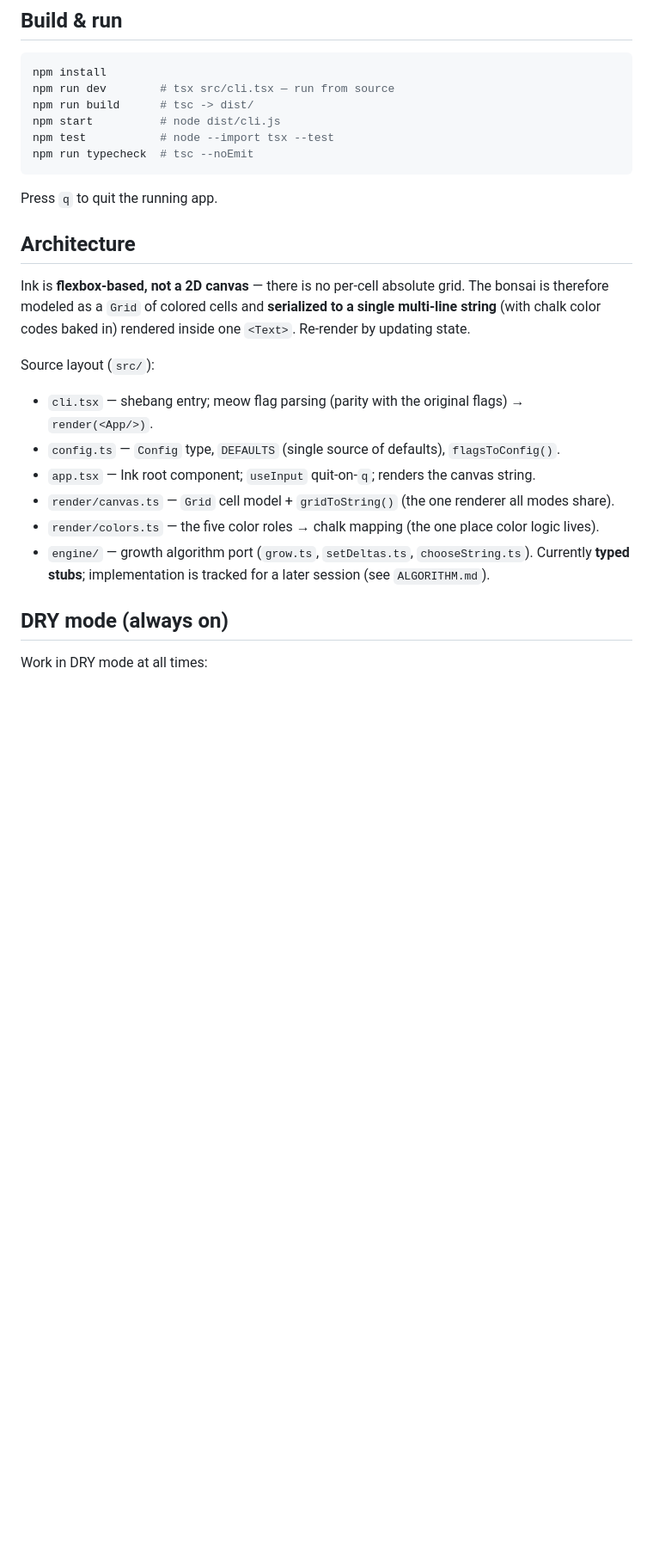
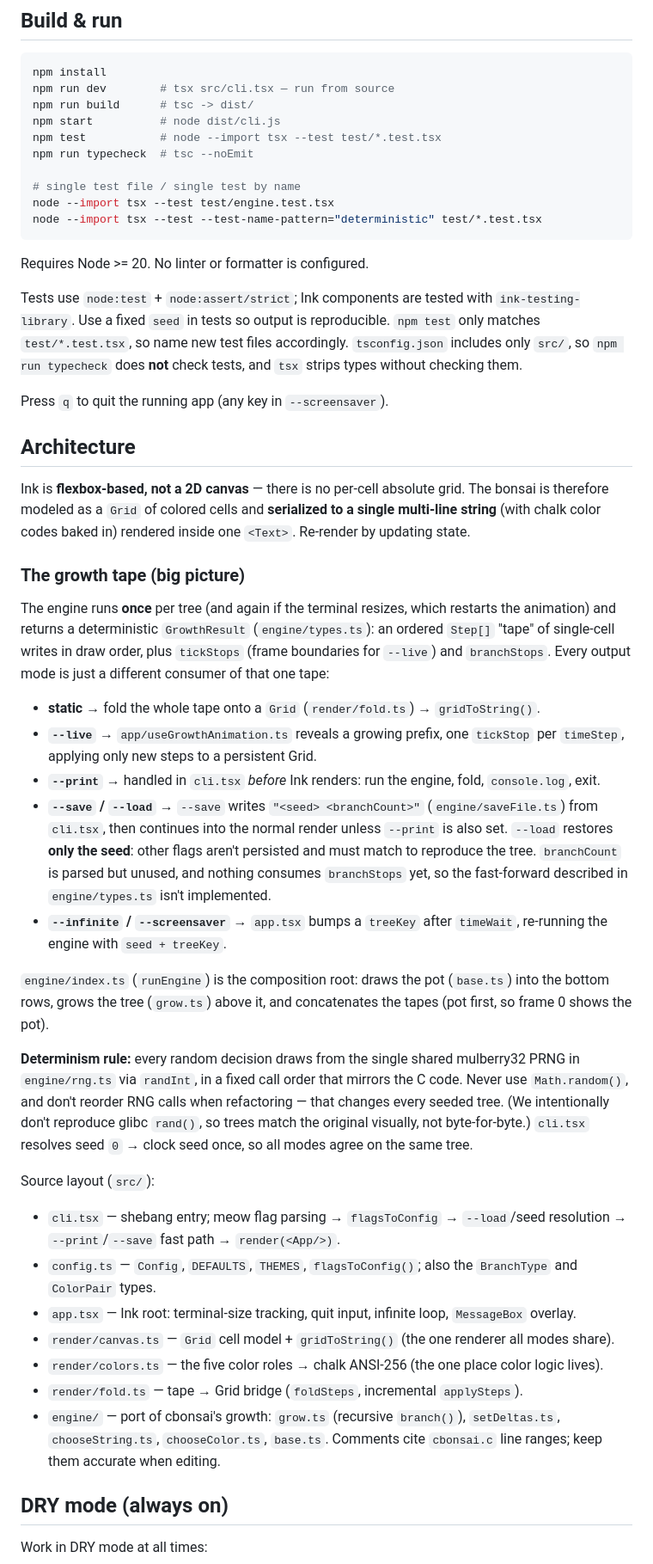
Before and after one commit to areimel/node-bonsai, a Markdown page: CLAUDE.md, the part around one of its changes. Shown at 86% size. GitHub-like rendering; blank space fills up the shorter version.

````diff
--- a/CLAUDE.md
+++ b/CLAUDE.md
@@ -29,24 +29,47 @@ npm install
 npm run dev        # tsx src/cli.tsx — run from source
 npm run build      # tsc -> dist/
 npm start          # node dist/cli.js
-npm test           # node --import tsx --test
+npm test           # node --import tsx --test test/*.test.tsx
 npm run typecheck  # tsc --noEmit
+
+# single test file / single test by name
+node --import tsx --test test/engine.test.tsx
+node --import tsx --test --test-name-pattern="deterministic" test/*.test.tsx
 ```
 
-Press `q` to quit the running app.
+Requires Node >= 20. No linter or formatter is configured.
+
+Tests use `node:test` + `node:assert/strict`; Ink components are tested with `ink-testing-library`. Use a fixed `seed` in tests so output is reproducible. `npm test` only matches `test/*.test.tsx`, so name new test files accordingly. `tsconfig.json` includes only `src/`, so `npm run typecheck` does **not** check tests, and `tsx` strips types without checking them.
+
+Press `q` to quit the running app (any key in `--screensaver`).
 
 ## Architecture
 
 Ink is **flexbox-based, not a 2D canvas** — there is no per-cell absolute grid. The bonsai is therefore modeled as a `Grid` of colored cells and **serialized to a single multi-line string** (with chalk color codes baked in) rendered inside one `<Text>`. Re-render by updating state.
 
+### The growth tape (big picture)
+
+The engine runs **once** per tree (and again if the terminal resizes, which restarts the animation) and returns a deterministic `GrowthResult` (`engine/types.ts`): an ordered `Step[]` "tape" of single-cell writes in draw order, plus `tickStops` (frame boundaries for `--live`) and `branchStops`. Every output mode is just a different consumer of that one tape:
+
+- **static** → fold the whole tape onto a `Grid` (`render/fold.ts`) → `gridToString()`.
+- **`--live`** → `app/useGrowthAnimation.ts` reveals a growing prefix, one `tickStop` per `timeStep`, applying only new steps to a persistent Grid.
+- **`--print`** → handled in `cli.tsx` *before* Ink renders: run the engine, fold, `console.log`, exit.
+- **`--save` / `--load`** → `--save` writes `"<seed> <branchCount>"` (`engine/saveFile.ts`) from `cli.tsx`, then continues into the normal render unless `--print` is also set. `--load` restores **only the seed**: other flags aren't persisted and must match to reproduce the tree. `branchCount` is parsed but unused, and nothing consumes `branchStops` yet, so the fast-forward described in `engine/types.ts` isn't implemented.
+- **`--infinite` / `--screensaver`** → `app.tsx` bumps a `treeKey` after `timeWait`, re-running the engine with `seed + treeKey`.
+
+`engine/index.ts` (`runEngine`) is the composition root: draws the pot (`base.ts`) into the bottom rows, grows the tree (`grow.ts`) above it, and concatenates the tapes (pot first, so frame 0 shows the pot).
+
+**Determinism rule:** every random decision draws from the single shared mulberry32 PRNG in `engine/rng.ts` via `randInt`, in a fixed call order that mirrors the C code. Never use `Math.random()`, and don't reorder RNG calls when refactoring — that changes every seeded tree. (We intentionally don't reproduce glibc `rand()`, so trees match the original visually, not byte-for-byte.) `cli.tsx` resolves seed `0` → clock seed once, so all modes agree on the same tree.
+
 Source layout (`src/`):
 
-- `cli.tsx` — shebang entry; meow flag parsing (parity with the original flags) → `render(<App/>)`.
-- `config.ts` — `Config` type, `DEFAULTS` (single source of defaults), `flagsToConfig()`.
-- `app.tsx` — Ink root component; `useInput` quit-on-`q`; renders the canvas string.
+- `cli.tsx` — shebang entry; meow flag parsing → `flagsToConfig` → `--load`/seed resolution → `--print`/`--save` fast path → `render(<App/>)`.
+- `config.ts` — `Config`, `DEFAULTS`, `THEMES`, `flagsToConfig()`; also the `BranchType` and `ColorPair` types.
+- `app.tsx` — Ink root: terminal-size tracking, quit input, infinite loop, `MessageBox` overlay.
 - `render/canvas.ts` — `Grid` cell model + `gridToString()` (the one renderer all modes share).
-- `render/colors.ts` — the five color roles → chalk mapping (the one place color logic lives).
-- `engine/` — growth algorithm port (`grow.ts`, `setDeltas.ts`, `chooseString.ts`). Currently **typed stubs**; implementation is tracked for a later session (see `ALGORITHM.md`).
+- `render/colors.ts` — the five color roles → chalk ANSI-256 (the one place color logic lives).
+- `render/fold.ts` — tape → Grid bridge (`foldSteps`, incremental `applySteps`).
+- `engine/` — port of cbonsai's growth: `grow.ts` (recursive `branch()`), `setDeltas.ts`, `chooseString.ts`, `chooseColor.ts`, `base.ts`. Comments cite `cbonsai.c` line ranges; keep them accurate when editing.
 
 ## DRY mode (always on)
 
````
Also changed, not shown: other parts of CLAUDE.md (+1 -1 lines), AGENTS.md (added, +33 -0 lines).
